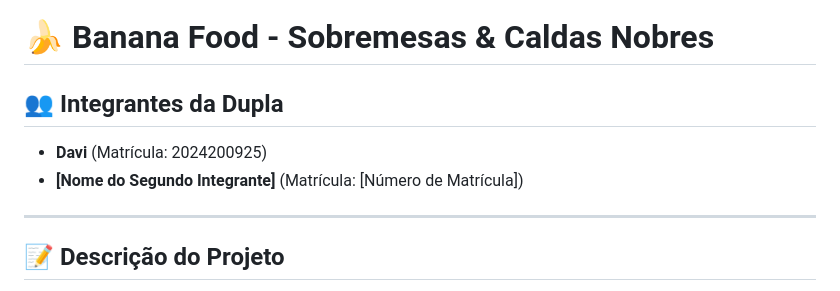
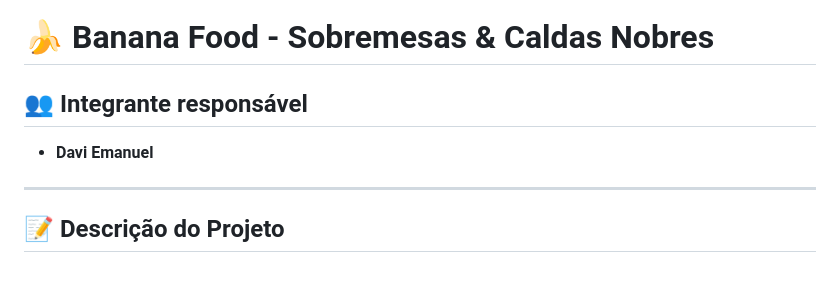
Before and after one commit to dvvcoutinho/banana_food_prototipo, a Markdown page: README.md, the part around the change. Drawn GitHub-style.

Commit message:
Revise team member details in README
Updated team member information in the README.

```diff
--- a/README.md
+++ b/README.md
@@ -1,8 +1,8 @@
 # 🍌 Banana Food - Sobremesas & Caldas Nobres
 
-## 👥 Integrantes da Dupla
-- **Davi** (Matrícula: 2024200925)
-- **[Nome do Segundo Integrante]** (Matrícula: [Número de Matrícula])
+## 👥 Integrante responsável
+- **Davi Emanuel**
+
 
 ---
 
```
